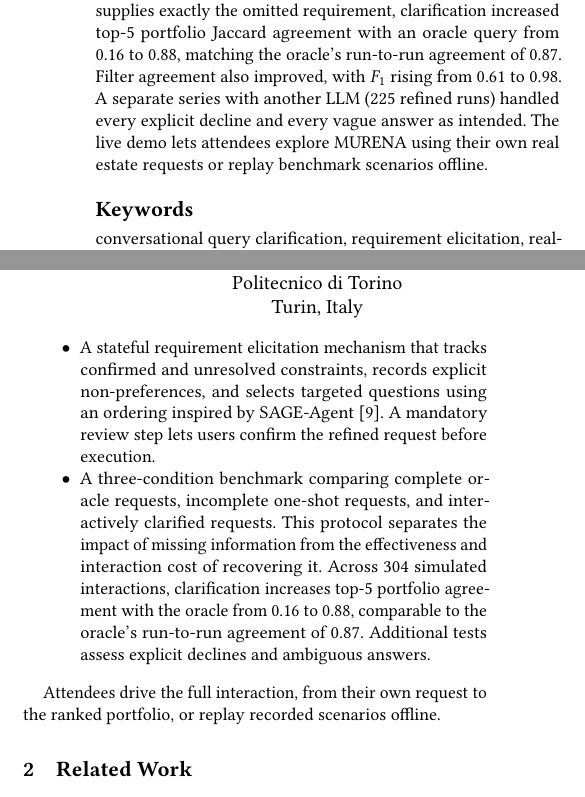
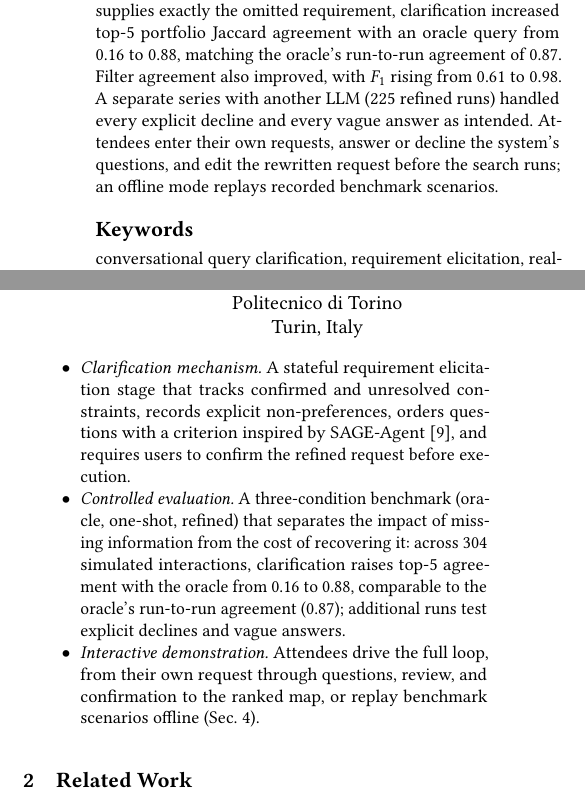
Before and after one commit to dbdmg/murena, a LaTeX paper (paper/edbt-paper-template.tex): two parts of the columns of page 1 of 4, joined at a grey line, cut so that both start at the same text. Compiled offline with pdfLaTeX.

Commit message:
Paper: address Simone's notes on abstract closing and contributions

```diff
--- a/paper/edbt-paper-template.tex
+++ b/paper/edbt-paper-template.tex
@@ -77,7 +77,7 @@
 % database searches, and explainable real-estate portfolio rankings, but assumes that the initial request is sufficiently specified. We present a conversational stage that clarifies unresolved requirements prior to running the original multi-agent pipeline. It tracks the state of MURENA's query dimensions, separates unconfirmed omissions from explicit non-preferences, asks one targeted question per turn in an order inspired by the EVPI criterion of SAGE-Agent, and requires the user to review and confirm a rewritten request. In a controlled-omission benchmark with Claude Haiku 5.5 (304 cooperative runs over eight intents), refined queries reach top-5 Jaccard agreement 0.88 and filter-atom $F_1$ 0.98 against an oracle query, on par with the oracle's own run-to-run agreement (0.87), compared with 0.16 and 0.61 for one-shot runs. In a separate series with simulated imperfect users, explicit declines were recorded as non-preferences in all 105 runs and vague answers triggered a follow-up in all 120 runs. Attendees drive the system with their own
 % requests, and an offline mode replays recorded benchmark scenarios.
 
-Real estate searches often begin with incomplete requests, leaving important preferences unresolved and affecting portfolio recommendations. We extend MURENA~\cite{deluca2026murena} with a conversational clarification stage that resolves missing requirements before executing its multi-agent search-and-ranking pipeline. The system tracks confirmed preferences, distinguishes omitted requirements from explicit non-preferences, and selects targeted questions using an ordering inspired by the Expected Value of Perfect Information (EVPI) criterion of SAGE-Agent. Users then review and confirm the refined request. Across 304 benchmark runs covering eight search intents, in which a simulated user supplies exactly the omitted requirement, clarification increased top-5 portfolio Jaccard agreement with an oracle query from 0.16 to 0.88, matching the oracle's run-to-run agreement of 0.87. Filter agreement also improved, with $F_1$ rising from 0.61 to 0.98. A separate series with another LLM (225 refined runs) handled every explicit decline and every vague answer as intended. The live demo lets attendees explore MURENA using their own real estate requests or replay benchmark scenarios offline.\SIMONE{Chiudere con una frasetta del genere per la demo?}
+Real estate searches often begin with incomplete requests, leaving important preferences unresolved and affecting portfolio recommendations. We extend MURENA~\cite{deluca2026murena} with a conversational clarification stage that resolves missing requirements before executing its multi-agent search-and-ranking pipeline. The system tracks confirmed preferences, distinguishes omitted requirements from explicit non-preferences, and selects targeted questions using an ordering inspired by the Expected Value of Perfect Information (EVPI) criterion of SAGE-Agent. Users then review and confirm the refined request. Across 304 benchmark runs covering eight search intents, in which a simulated user supplies exactly the omitted requirement, clarification increased top-5 portfolio Jaccard agreement with an oracle query from 0.16 to 0.88, matching the oracle's run-to-run agreement of 0.87. Filter agreement also improved, with $F_1$ rising from 0.61 to 0.98. A separate series with another LLM (225 refined runs) handled every explicit decline and every vague answer as intended. Attendees enter their own requests, answer or decline the system's questions, and edit the rewritten request before the search runs; an offline mode replays recorded benchmark scenarios.
 \end{abstract}
 \keywords{conversational query clarification, requirement elicitation,
 real-estate decision support, multi-agent systems, text-to-SQL}
@@ -92,12 +92,10 @@ Missing information does not necessarily indicate an incomplete request. MURENA'
 
 We introduce \emph{Conversational MURENA}, an interactive clarification stage that extends the existing multi-agent architecture before database screening. The demonstration makes the following contributions:
 \begin{itemize}
-    \item A stateful requirement elicitation mechanism that tracks confirmed and unresolved constraints, records explicit non-preferences, and selects targeted questions using an ordering inspired by SAGE-Agent~\cite{suri2026sage}. A mandatory review step lets users confirm the refined request before execution.
-    \item A three-condition benchmark comparing complete oracle requests, incomplete one-shot requests, and interactively clarified requests. This protocol separates the impact of missing information from the effectiveness and interaction cost of recovering it. Across 304 simulated interactions, clarification increases top-5 portfolio agreement with the oracle from 0.16 to 0.88, comparable to the oracle's run-to-run agreement of 0.87. Additional tests assess explicit declines and ambiguous answers.
+    \item \emph{Clarification mechanism.} A stateful requirement elicitation stage that tracks confirmed and unresolved constraints, records explicit non-preferences, orders questions with a criterion inspired by SAGE-Agent~\cite{suri2026sage}, and requires users to confirm the refined request before execution.
+    \item \emph{Controlled evaluation.} A three-condition benchmark (oracle, one-shot, refined) that separates the impact of missing information from the cost of recovering it: across 304 simulated interactions, clarification raises top-5 agreement with the oracle from 0.16 to 0.88, comparable to the oracle's run-to-run agreement (0.87); additional runs test explicit declines and vague answers.
+    \item \emph{Interactive demonstration.} Attendees drive the full loop, from their own request through questions, review, and confirmation to the ranked map, or replay benchmark scenarios offline (Sec.~\ref{sec:demo}).
 \end{itemize}
-
-Attendees drive the full interaction, from their own request to the ranked portfolio, or replay recorded scenarios offline.
-\SIMONE{Ho rifrasato un po', ma non so se formalizzare meglio le contributions. @marco che dici? Chat dice sia meglio separare i contributi scientifici da quello della demo in sé}
 
 \section{Related Work}
 \label{sec:related}
```
Also changed, not shown: docs/okf/log.md (+2 -0 lines), paper/edbt-paper-template.pdf.
